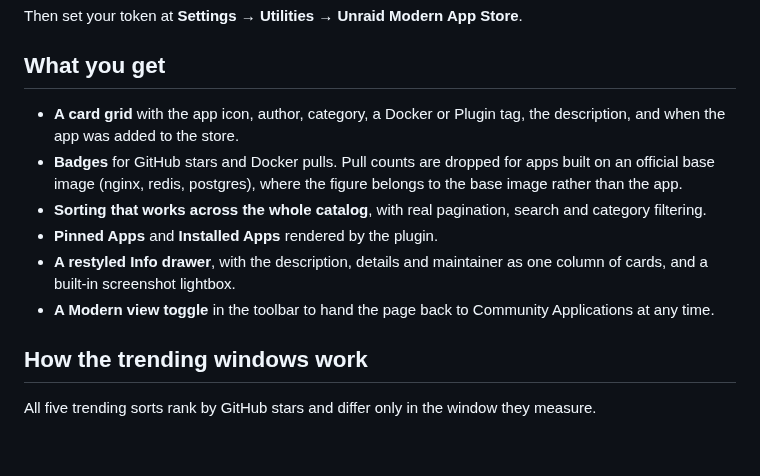
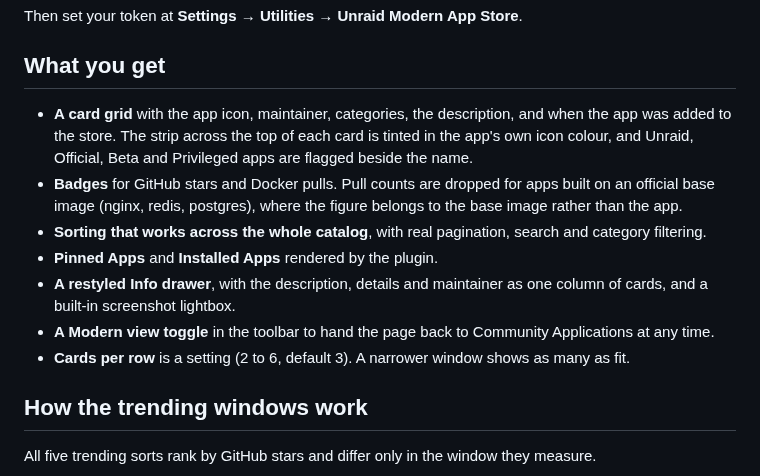
Before and after one commit to ghzgod/unraid-modern-appstore, a Markdown page: README.md, the part around one of its changes. Drawn GitHub-style; blank space fills up the shorter version.

```diff
--- a/README.md
+++ b/README.md
@@ -23,12 +29,13 @@ Then set your token at **Settings → Utilities → Unraid Modern App Store**.
 
 ## What you get
 
-- **A card grid** with the app icon, author, category, a Docker or Plugin tag, the description, and when the app was added to the store.
+- **A card grid** with the app icon, maintainer, categories, the description, and when the app was added to the store. The strip across the top of each card is tinted in the app's own icon colour, and Unraid, Official, Beta and Privileged apps are flagged beside the name.
 - **Badges** for GitHub stars and Docker pulls. Pull counts are dropped for apps built on an official base image (nginx, redis, postgres), where the figure belongs to the base image rather than the app.
 - **Sorting that works across the whole catalog**, with real pagination, search and category filtering.
 - **Pinned Apps** and **Installed Apps** rendered by the plugin.
 - **A restyled Info drawer**, with the description, details and maintainer as one column of cards, and a built-in screenshot lightbox.
 - **A Modern view toggle** in the toolbar to hand the page back to Community Applications at any time.
+- **Cards per row** is a setting (2 to 6, default 3). A narrower window shows as many as fit.
 
 ## How the trending windows work
 
```
Also changed, not shown: other parts of README.md (+6 -0 lines), screenshots/app-drawer.png (added), screenshots/apps-main-page.png (added), 9 other files.
